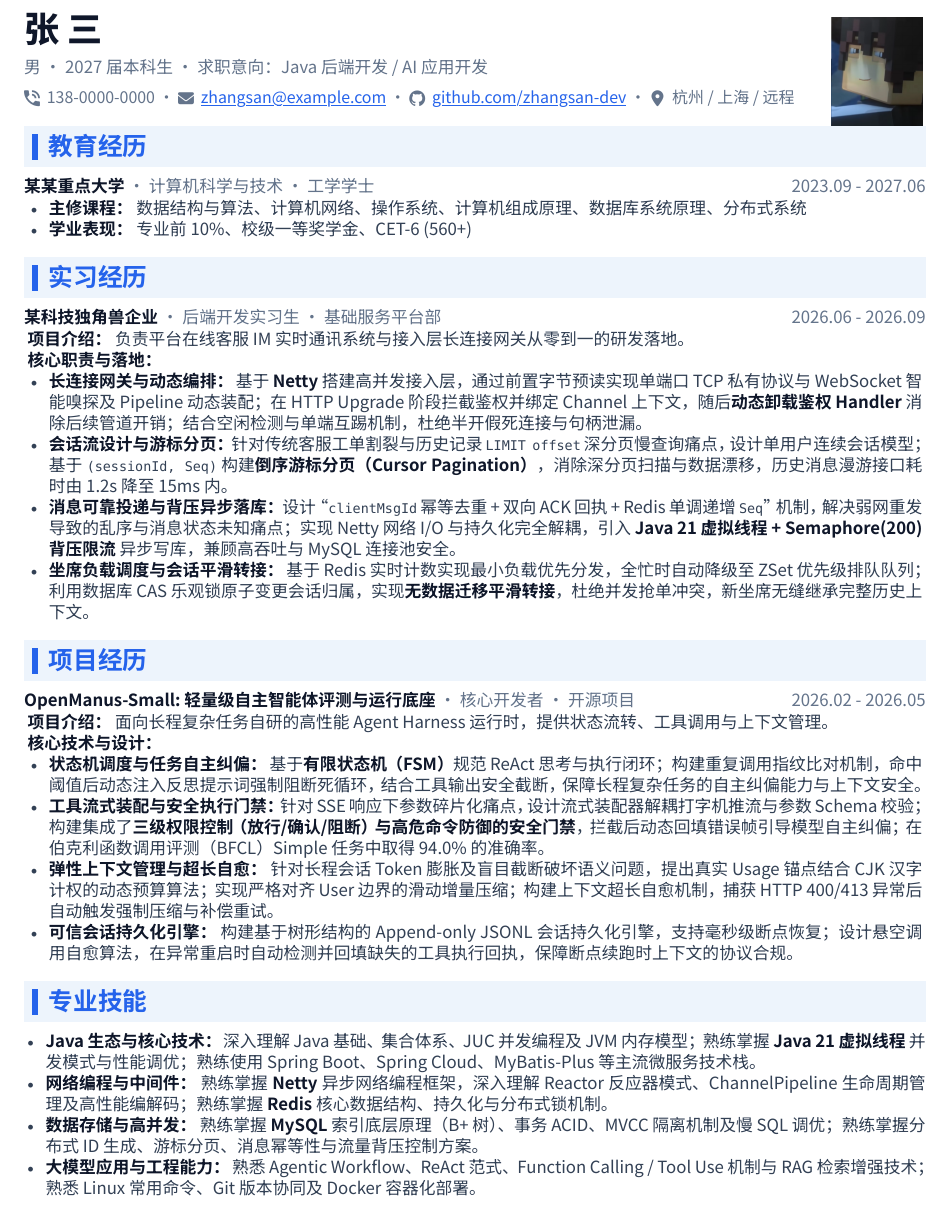
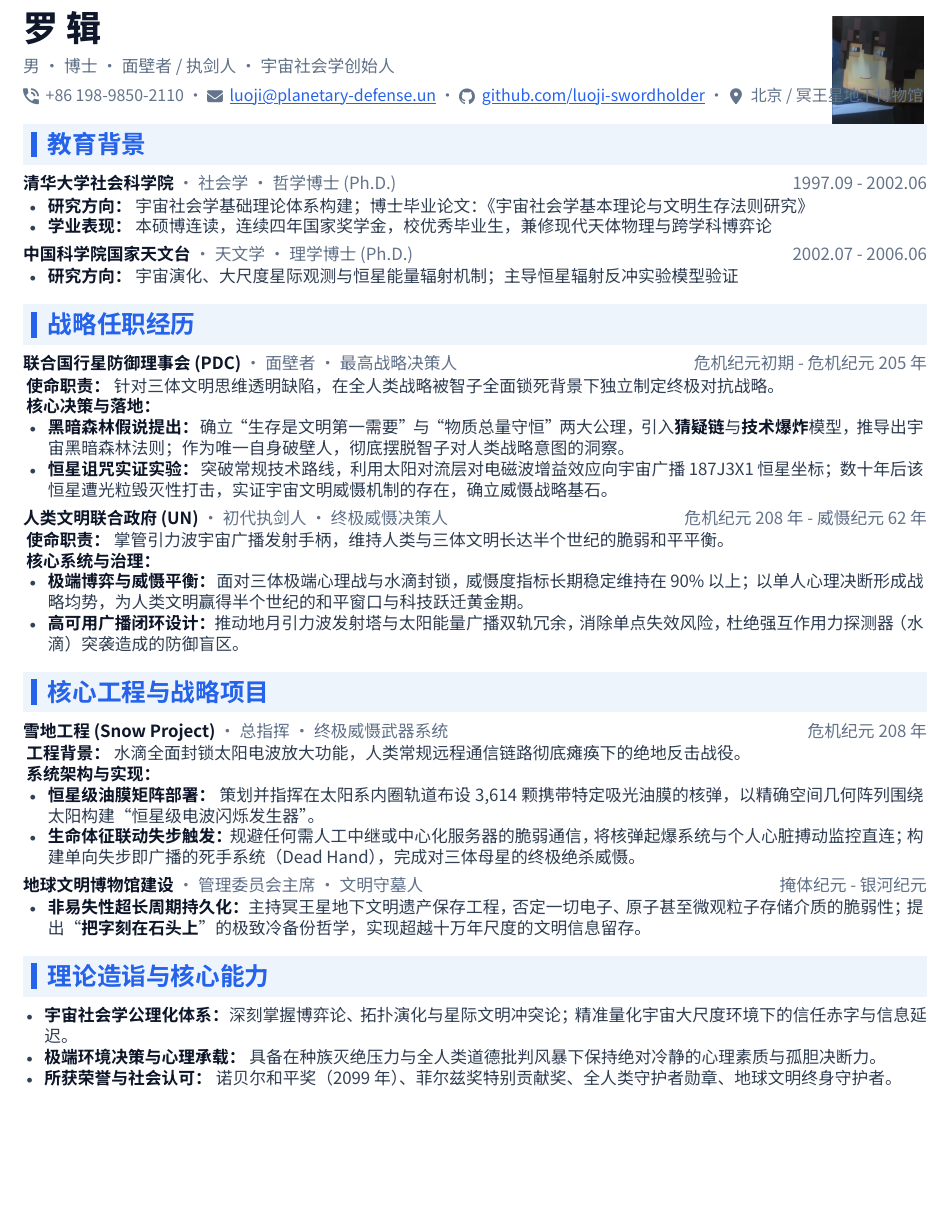
Before and after one commit to ver0810/typst-resume-template, a Typst document (examples/resume-zh.typ, which reads examples/luoji.typ): part of the page, cut at the place of the change, the shorter picture padded with empty space. The pictures show the PDF file examples/resume-zh.pdf that the author committed with the source.

Commit message:
docs: replace resume example with Luo Ji (The Three-Body Problem)

```diff
--- /dev/null
+++ b/examples/luoji.typ
@@ -0,0 +15,80 @@
+  author: "罗 辑",
+  profile-image: "assets/avatar.png",
+  basic-info: (
+    [男 · 博士 · 面壁者 / 执剑人 · 宇宙社会学创始人],
+  ),
+  telephone: "+86 198-9850-2110",
+  email: "luoji@planetary-defense.un",
+  github-id: "luoji-swordholder",
+  location: "北京 / 冥王星地下博物馆",
+)
+
+= 教育背景
+
+#resume-entry(
+  title: "清华大学社会科学院",
+  subtitle: "社会学 · 哲学博士 (Ph.D.)",
+  date: "1997.09 - 2002.06",
+)[
+  - *研究方向：* 宇宙社会学基础理论体系构建；博士毕业论文：《宇宙社会学基本理论与文明生存法则研究》
+  - *学业表现：* 本硕博连读，连续四年国家奖学金，校优秀毕业生，兼修现代天体物理与跨学科博弈论
+]
+
+#resume-entry(
+  title: "中国科学院国家天文台",
+  subtitle: "天文学 · 理学博士 (Ph.D.)",
+  date: "2002.07 - 2006.06",
+)[
+  - *研究方向：* 宇宙演化、大尺度星际观测与恒星能量辐射机制；主导恒星辐射反冲实验模型验证
+]
+
+= 战略任职经历
+
+#resume-entry(
+  title: "联合国行星防御理事会 (PDC)",
+  subtitle: "面壁者 · 最高战略决策人",
+  date: "危机纪元初期 - 危机纪元 205 年",
+)[
+#strong[使命职责：] 针对三体文明思维透明缺陷，在全人类战略被智子全面锁死背景下独立制定终极对抗战略。\
+#strong[核心决策与落地：]
+- *黑暗森林假说提出：* 确立“生存是文明第一需要”与“物质总量守恒”两大公理，引入*猜疑链*与*技术爆炸*模型，推导出宇宙黑暗森林法则；作为唯一自身破壁人，彻底摆脱智子对人类战略意图的洞察。
+- *恒星诅咒实证实验：* 突破常规技术路线，利用太阳对流层对电磁波增益效应向宇宙广播 187J3X1 恒星坐标；数十年后该恒星遭光粒毁灭性打击，实证宇宙文明威慑机制的存在，确立威慑战略基石。
+]
+
+#resume-entry(
+  title: "人类文明联合政府 (UN)",
+  subtitle: "初代执剑人 · 终极威慑决策人",
+  date: "危机纪元 208 年 - 威慑纪元 62 年",
+)[
+#strong[使命职责：] 掌管引力波宇宙广播发射手柄，维持人类与三体文明长达半个世纪的脆弱和平平衡。\
+#strong[核心系统与治理：]
+- *极端博弈与威慑平衡：* 面对三体极端心理战与水滴封锁，威慑度指标长期稳定维持在 90% 以上；以单人心理决断形成战略均势，为人类文明赢得半个世纪的和平窗口与科技跃迁黄金期。
+- *高可用广播闭环设计：* 推动地月引力波发射塔与太阳能量广播双轨冗余，消除单点失效风险，杜绝强互作用力探测器（水滴）突袭造成的防御盲区。
+]
+
+= 核心工程与战略项目
+
+#resume-entry(
+  title: "雪地工程 (Snow Project)",
+  subtitle: "总指挥 · 终极威慑武器系统",
+  date: "危机纪元 208 年",
+)[
+#strong[工程背景：] 水滴全面封锁太阳电波放大功能，人类常规远程通信链路彻底瘫痪下的绝地反击战役。\
+#strong[系统架构与实现：]
+- *恒星级油膜矩阵部署：* 策划并指挥在太阳系内圈轨道布设 3,614 颗携带特定吸光油膜的核弹，以精确空间几何阵列围绕太阳构建“恒星级电波闪烁发生器”。
+- *生命体征联动失步触发：* 规避任何需人工中继或中心化服务器的脆弱通信，将核弹起爆系统与个人心脏搏动监控直连；构建单向失步即广播的死手系统（Dead Hand），完成对三体母星的终极绝杀威慑。
+]
+
+#resume-entry(
+  title: "地球文明博物馆建设",
+  subtitle: "管理委员会主席 · 文明守墓人",
+  date: "掩体纪元 - 银河纪元",
+)[
+  - *非易失性超长周期持久化：* 主持冥王星地下文明遗产保存工程，否定一切电子、原子甚至微观粒子存储介质的脆弱性；提出“*把字刻在石头上*”的极致冷备份哲学，实现超越十万年尺度的文明信息留存。
+]
+
+= 理论造诣与核心能力
+
+- *宇宙社会学公理化体系：* 深刻掌握博弈论、拓扑演化与星际文明冲突论；精准量化宇宙大尺度环境下的信任赤字与信息延迟。
+- *极端环境决策与心理承载：* 具备在种族灭绝压力与全人类道德批判风暴下保持绝对冷静的心理素质与孤胆决断力。
+- *所获荣誉与社会认可：* 诺贝尔和平奖（2099 年）、菲尔兹奖特别贡献奖、全人类守护者勋章、地球文明终身守护者。
--- a/examples/resume-zh.typ
+++ b/examples/resume-zh.typ
@@ -12,61 +12,83 @@
 )
 
 #show: resume-header.with(
-  author: "张 三",
+  author: "罗 辑",
   profile-image: "assets/avatar.png",
   basic-info: (
-    [男 · 2027 届本科生 · 求职意向：Java 后端开发 / AI 应用开发],
+    [男 · 博士 · 面壁者 / 执剑人 · 宇宙社会学创始人],
   ),
-  telephone: "138-0000-0000",
-  email: "zhangsan@example.com",
-  github-id: "zhangsan-dev",
-  location: "杭州 / 上海 / 远程",
+  telephone: "+86 198-9850-2110",
+  email: "luoji@planetary-defense.un",
+  github-id: "luoji-swordholder",
+  location: "北京 / 冥王星地下博物馆",
 )
 
-= 教育经历
+= 教育背景
 
 #resume-entry(
-  title: "某某重点大学",
-  subtitle: "计算机科学与技术 · 工学学士",
-  date: "2023.09 - 2027.06",
+  title: "清华大学社会科学院",
+  subtitle: "社会学 · 哲学博士 (Ph.D.)",
+  date: "1997.09 - 2002.06",
 )[
-  - *主修课程：* 数据结构与算法、计算机网络、操作系统、计算机组成原理、数据库系统原理、分布式系统
-  - *学业表现：* 专业前 10%、校级一等奖学金、CET-6 (560+)
+  - *研究方向：* 宇宙社会学基础理论体系构建；博士毕业论文：《宇宙社会学基本理论与文明生存法则研究》
+  - *学业表现：* 本硕博连读，连续四年国家奖学金，校优秀毕业生，兼修现代天体物理与跨学科博弈论
 ]
 
-= 实习经历
+#resume-entry(
+  title: "中国科学院国家天文台",
+  subtitle: "天文学 · 理学博士 (Ph.D.)",
+  date: "2002.07 - 2006.06",
+)[
+  - *研究方向：* 宇宙演化、大尺度星际观测与恒星能量辐射机制；主导恒星辐射反冲实验模型验证
+]
+
+= 战略任职经历
 
 #resume-entry(
-  title: "某科技独角兽企业",
-  subtitle: "后端开发实习生 · 基础服务平台部",
-  date: "2026.06 - 2026.09",
+  title: "联合国行星防御理事会 (PDC)",
+  subtitle: "面壁者 · 最高战略决策人",
+  date: "危机纪元初期 - 危机纪元 205 年",
 )[
-#strong[项目介绍：] 负责平台在线客服 IM 实时通讯系统与接入层长连接网关从零到一的研发落地。\
-#strong[核心职责与落地：]
-- *长连接网关与动态编排：* 基于 *Netty* 搭建高并发接入层，通过前置字节预读实现单端口 TCP 私有协议与 WebSocket 智能嗅探及 Pipeline 动态装配；在 HTTP Upgrade 阶段拦截鉴权并绑定 Channel 上下文，随后*动态卸载鉴权 Handler* 消除后续管道开销；结合空闲检测与单端互踢机制，杜绝半开假死连接与句柄泄漏。
-- *会话流设计与游标分页：* 针对传统客服工单割裂与历史记录 `LIMIT offset` 深分页慢查询痛点，设计单用户连续会话模型；基于 `(sessionId, Seq)` 构建*倒序游标分页（Cursor Pagination）*，消除深分页扫描与数据漂移，历史消息漫游接口耗时由 1.2s 降至 15ms 内。
-- *消息可靠投递与背压异步落库：* 设计“`clientMsgId` 幂等去重 + 双向 ACK 回执 + Redis 单调递增 `Seq`”机制，解决弱网重发导致的乱序与消息状态未知痛点；实现 Netty 网络 I/O 与持久化完全解耦，引入 *Java 21 虚拟线程 + Semaphore(200) 背压限流* 异步写库，兼顾高吞吐与 MySQL 连接池安全。
-- *坐席负载调度与会话平滑转接：* 基于 Redis 实时计数实现最小负载优先分发，全忙时自动降级至 ZSet 优先级排队队列；利用数据库 CAS 乐观锁原子变更会话归属，实现*无数据迁移平滑转接*，杜绝并发抢单冲突，新坐席无缝继承完整历史上下文。
+#strong[使命职责：] 针对三体文明思维透明缺陷，在全人类战略被智子全面锁死背景下独立制定终极对抗战略。\
+#strong[核心决策与落地：]
+- *黑暗森林假说提出：* 确立“生存是文明第一需要”与“物质总量守恒”两大公理，引入*猜疑链*与*技术爆炸*模型，推导出宇宙黑暗森林法则；作为唯一自身破壁人，彻底摆脱智子对人类战略意图的洞察。
+- *恒星诅咒实证实验：* 突破常规技术路线，利用太阳对流层对电磁波增益效应向宇宙广播 187J3X1 恒星坐标；数十年后该恒星遭光粒毁灭性打击，实证宇宙文明威慑机制的存在，确立威慑战略基石。
 ]
 
-= 项目经历
+#resume-entry(
+  title: "人类文明联合政府 (UN)",
+  subtitle: "初代执剑人 · 终极威慑决策人",
+  date: "危机纪元 208 年 - 威慑纪元 62 年",
+)[
+#strong[使命职责：] 掌管引力波宇宙广播发射手柄，维持人类与三体文明长达半个世纪的脆弱和平平衡。\
+#strong[核心系统与治理：]
+- *极端博弈与威慑平衡：* 面对三体极端心理战与水滴封锁，威慑度指标长期稳定维持在 90% 以上；以单人心理决断形成战略均势，为人类文明赢得半个世纪的和平窗口与科技跃迁黄金期。
+- *高可用广播闭环设计：* 推动地月引力波发射塔与太阳能量广播双轨冗余，消除单点失效风险，杜绝强互作用力探测器（水滴）突袭造成的防御盲区。
+]
+
+= 核心工程与战略项目
 
 #resume-entry(
-  title: "OpenManus-Small: 轻量级自主智能体评测与运行底座",
-  subtitle: "核心开发者 · 开源项目",
-  date: "2026.02 - 2026.05",
+  title: "雪地工程 (Snow Project)",
+  subtitle: "总指挥 · 终极威慑武器系统",
+  date: "危机纪元 208 年",
 )[
-#strong[项目介绍：] 面向长程复杂任务自研的高性能 Agent Harness 运行时，提供状态流转、工具调用与上下文管理。\
-#strong[核心技术与设计：]
-- *状态机调度与任务自主纠偏：* 基于*有限状态机（FSM）*规范 ReAct 思考与执行闭环；构建重复调用指纹比对机制，命中阈值后动态注入反思提示词强制阻断死循环，结合工具输出安全截断，保障长程复杂任务的自主纠偏能力与上下文安全。
-- *工具流式装配与安全执行门禁：* 针对 SSE 响应下参数碎片化痛点，设计流式装配器解耦打字机推流与参数 Schema 校验；构建集成了*三级权限控制（放行/确认/阻断）与高危命令防御的安全门禁*，拦截后动态回填错误帧引导模型自主纠偏；在伯克利函数调用评测（BFCL）Simple 任务中取得 94.0% 的准确率。
-- *弹性上下文管理与超长自愈：* 针对长程会话 Token 膨胀及盲目截断破坏语义问题，提出真实 Usage 锚点结合 CJK 汉字计权的动态预算算法；实现严格对齐 User 边界的滑动增量压缩；构建上下文超长自愈机制，捕获 HTTP 400/413 异常后自动触发强制压缩与补偿重试。
-- *可信会话持久化引擎：* 构建基于树形结构的 Append-only JSONL 会话持久化引擎，支持毫秒级断点恢复；设计悬空调用自愈算法，在异常重启时自动检测并回填缺失的工具执行回执，保障断点续跑时上下文的协议合规。
+#strong[工程背景：] 水滴全面封锁太阳电波放大功能，人类常规远程通信链路彻底瘫痪下的绝地反击战役。\
+#strong[系统架构与实现：]
+- *恒星级油膜矩阵部署：* 策划并指挥在太阳系内圈轨道布设 3,614 颗携带特定吸光油膜的核弹，以精确空间几何阵列围绕太阳构建“恒星级电波闪烁发生器”。
+- *生命体征联动失步触发：* 规避任何需人工中继或中心化服务器的脆弱通信，将核弹起爆系统与个人心脏搏动监控直连；构建单向失步即广播的死手系统（Dead Hand），完成对三体母星的终极绝杀威慑。
 ]
 
-= 专业技能
+#resume-entry(
+  title: "地球文明博物馆建设",
+  subtitle: "管理委员会主席 · 文明守墓人",
+  date: "掩体纪元 - 银河纪元",
+)[
+  - *非易失性超长周期持久化：* 主持冥王星地下文明遗产保存工程，否定一切电子、原子甚至微观粒子存储介质的脆弱性；提出“*把字刻在石头上*”的极致冷备份哲学，实现超越十万年尺度的文明信息留存。
+]
 
-- *Java 生态与核心技术：* 深入理解 Java 基础、集合体系、JUC 并发编程及 JVM 内存模型；熟练掌握 *Java 21 虚拟线程* 并发模式与性能调优；熟练使用 Spring Boot、Spring Cloud、MyBatis-Plus 等主流微服务技术栈。
-- *网络编程与中间件：* 熟练掌握 *Netty* 异步网络编程框架，深入理解 Reactor 反应器模式、ChannelPipeline 生命周期管理及高性能编解码；熟练掌握 *Redis* 核心数据结构、持久化与分布式锁机制。
-- *数据存储与高并发：* 熟练掌握 *MySQL* 索引底层原理（B+ 树）、事务 ACID、MVCC 隔离机制及慢 SQL 调优；熟练掌握分布式 ID 生成、游标分页、消息幂等性与流量背压控制方案。
-- *大模型应用与工程能力：* 熟悉 Agentic Workflow、ReAct 范式、Function Calling / Tool Use 机制与 RAG 检索增强技术；熟悉 Linux 常用命令、Git 版本协同及 Docker 容器化部署。
+= 理论造诣与核心能力
+
+- *宇宙社会学公理化体系：* 深刻掌握博弈论、拓扑演化与星际文明冲突论；精准量化宇宙大尺度环境下的信任赤字与信息延迟。
+- *极端环境决策与心理承载：* 具备在种族灭绝压力与全人类道德批判风暴下保持绝对冷静的心理素质与孤胆决断力。
+- *所获荣誉与社会认可：* 诺贝尔和平奖（2099 年）、菲尔兹奖特别贡献奖、全人类守护者勋章、地球文明终身守护者。
```
Also changed, not shown: assets/preview.png, examples/resume-zh.pdf, examples/luoji.typ (14 more changed lines), examples/resume-zh.typ (2 more changed lines).
